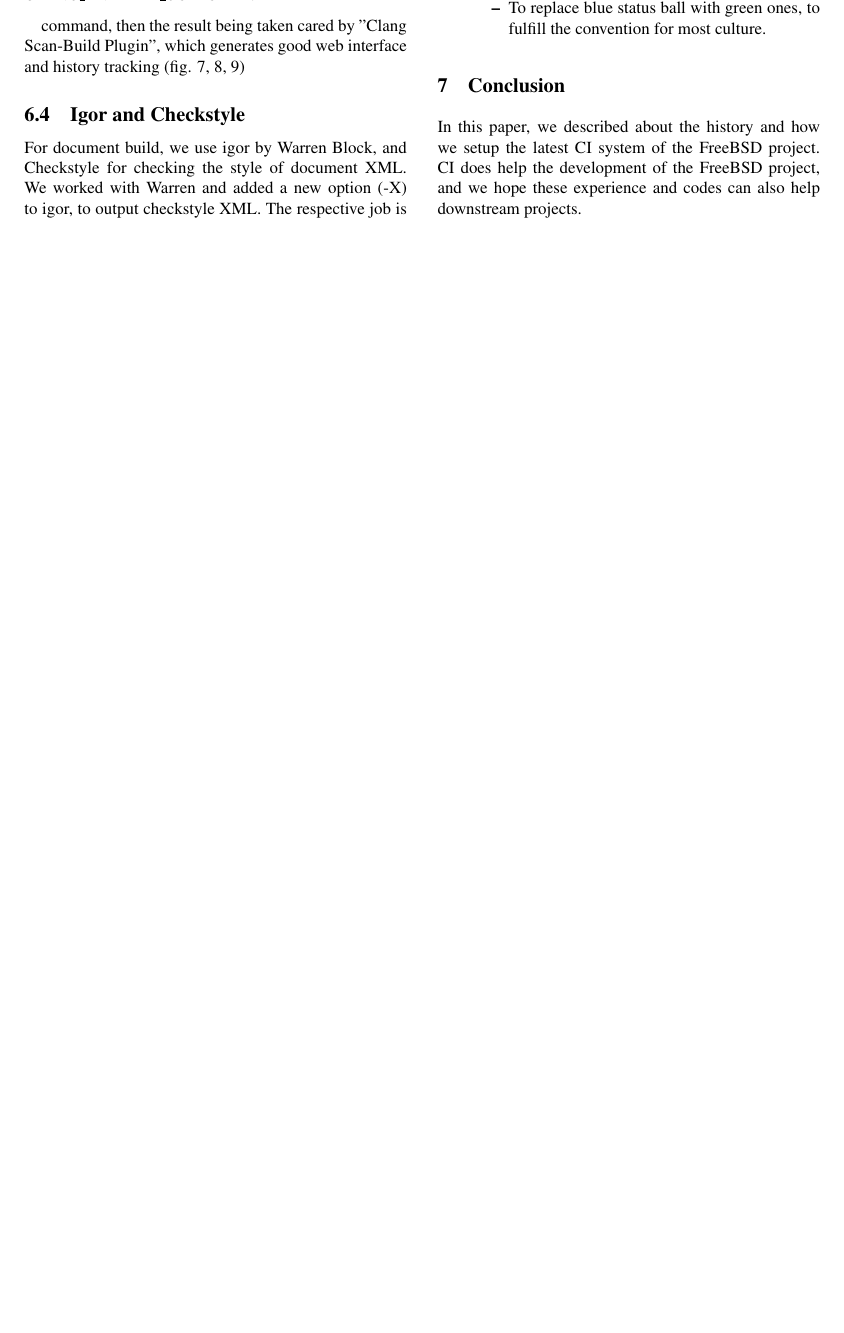
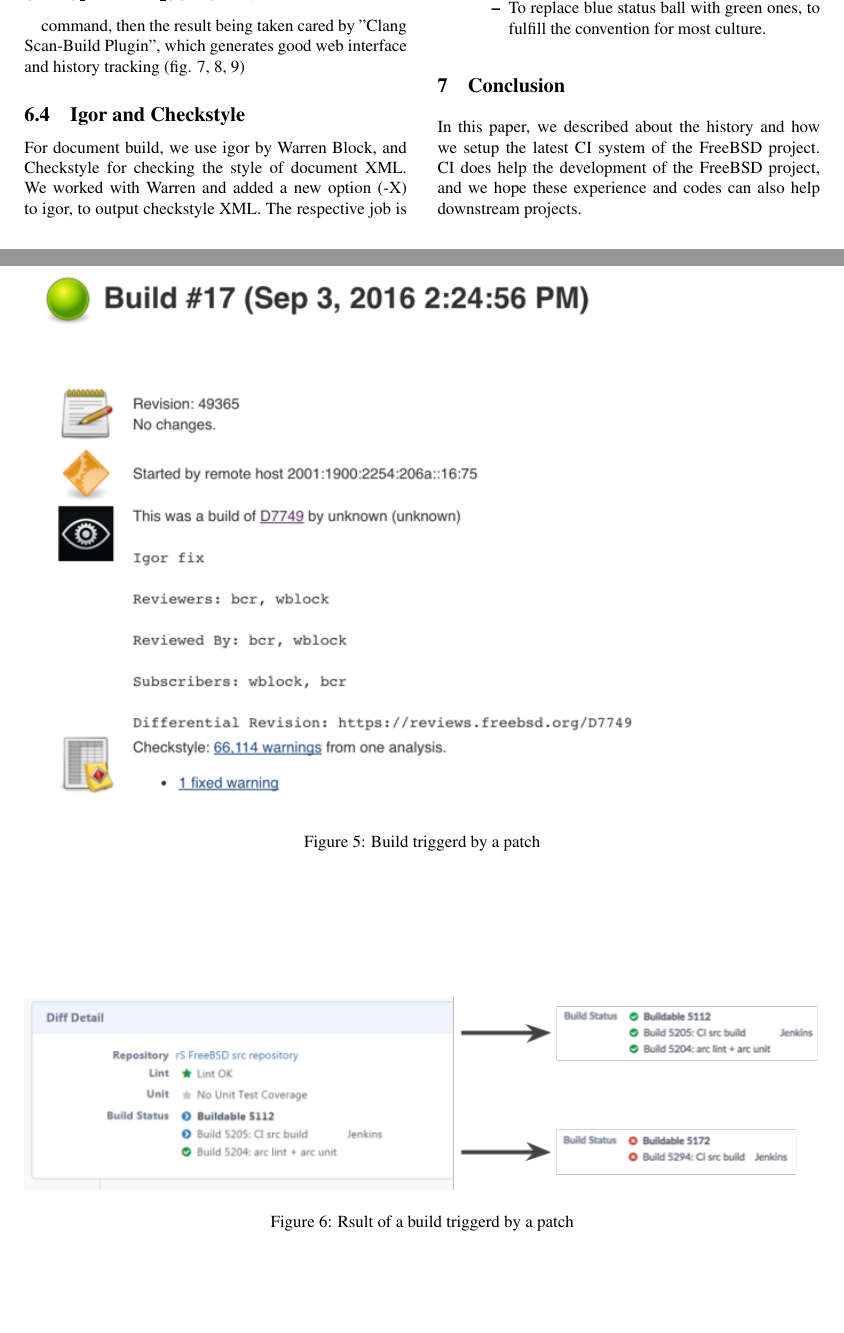
Before and after one commit to lwhsu/asiabsdcon2017, a LaTeX document (asiabsdcon2017.tex): part of page 7 of 8 before the commit and two parts of pages 7 and 8 of 9 after it, the two joined at a grey line, cut so that both start at the same text, the shorter picture padded with empty space. Compiled offline with pdfLaTeX; a LaTeX package or settings file that is missing is left out.

Commit message:
Pics of phabracator

```diff
--- a/asiabsdcon2017.tex
+++ b/asiabsdcon2017.tex
@@ -391 +392,4 @@ triggered when a new patch is uploaded to reviews.FreeBSD.org (fig. 5).
 
+\begin{figure*}
+\includegraphics{build-patch.png}
+\caption{Build triggerd by a patch}
@@ -393,3 +402,8 @@ And reports the build result back to reviews.FreeBSD.org (fig. 6).
+\begin{figure*}
+\includegraphics[width=\textwidth]{patch-build-result.png}
+\caption{Rsult of a build triggerd by a patch}
+\label{patch-build-result}
+\end{figure*}
 
 \subsection{Clang Static Analyzer}
 
```
Also changed, not shown: build-patch.png (added), patch-build-result.png (added), asiabsdcon2017.tex (10 more changed lines).
